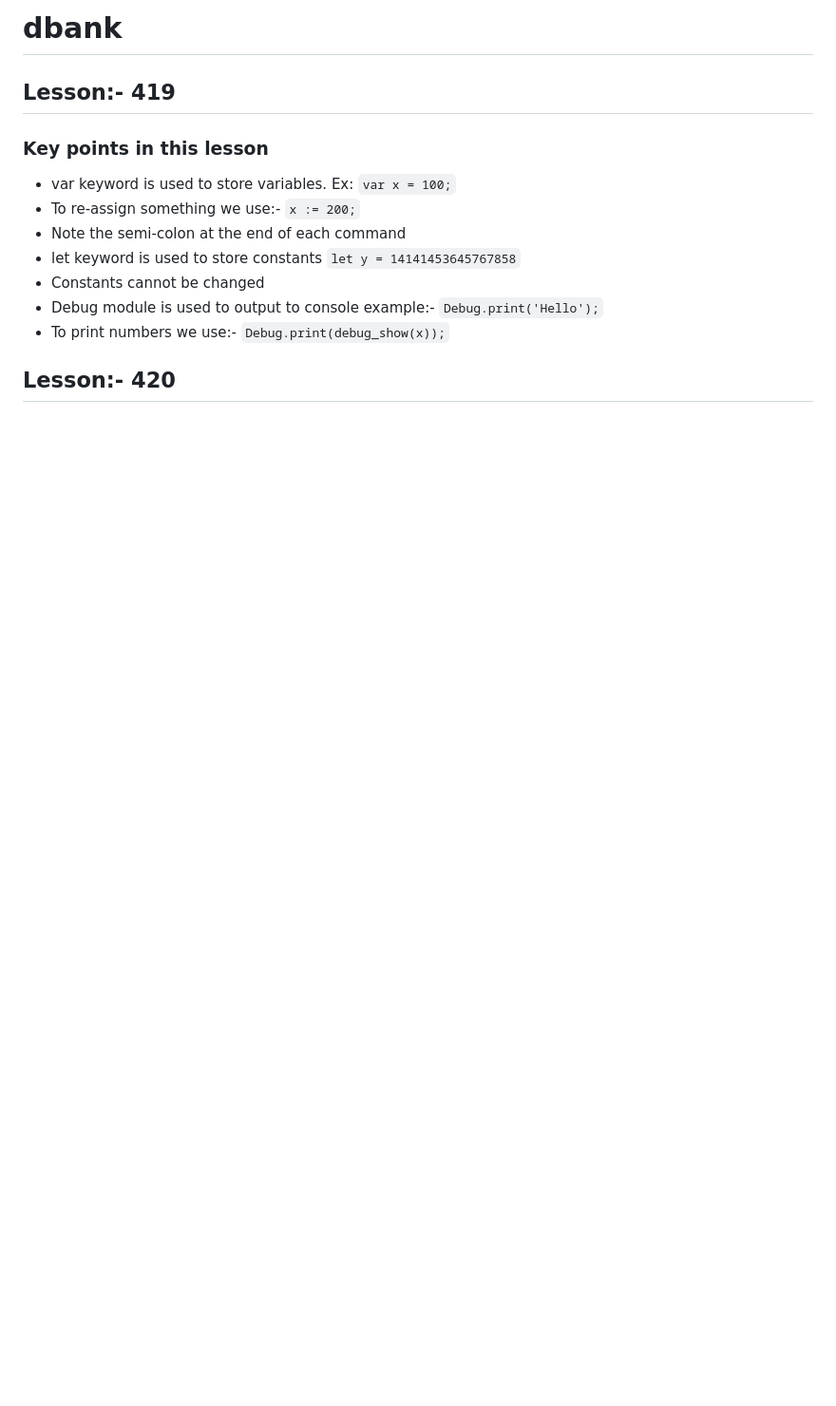
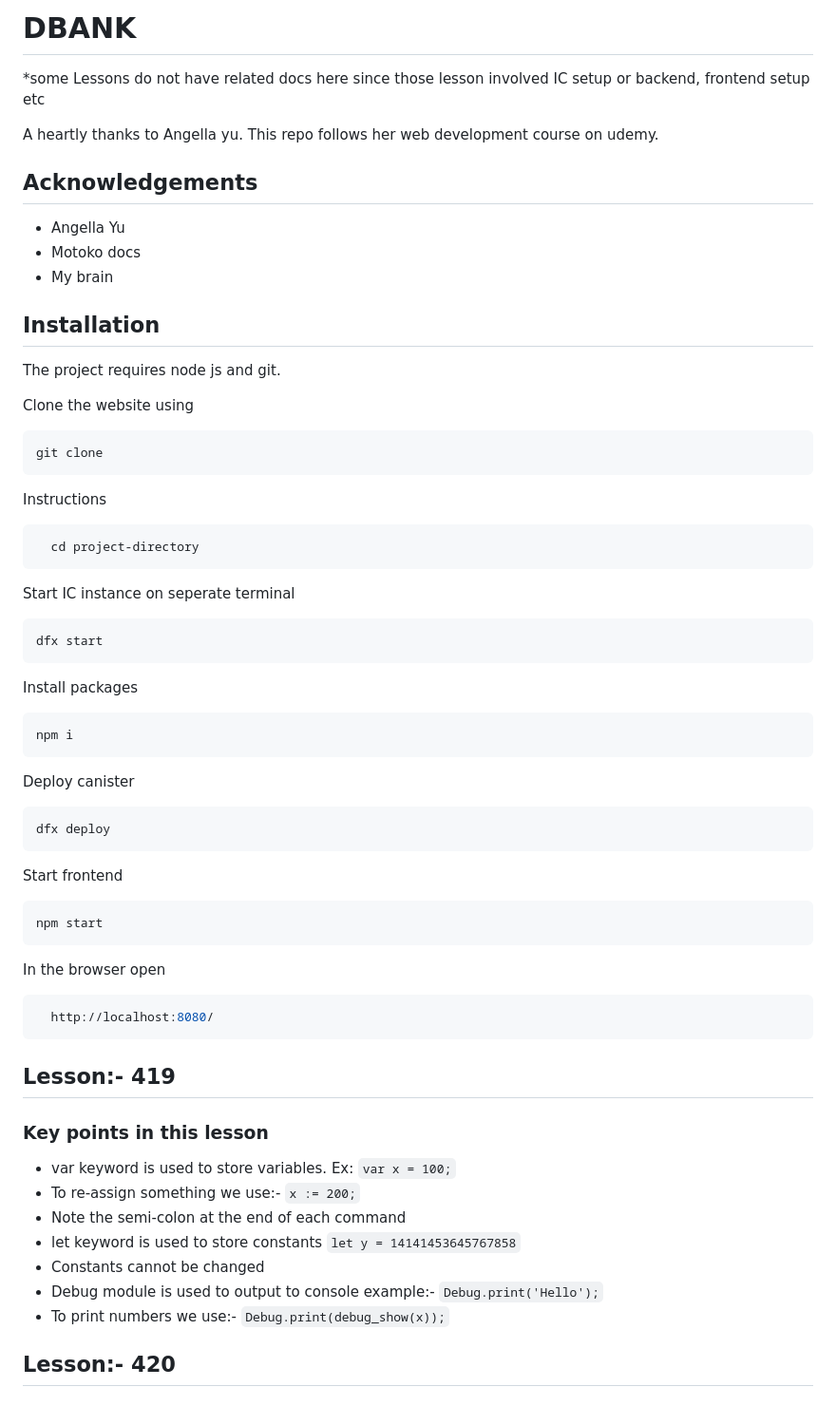
Before and after one commit to sonukuldeep/ICP-dbank, a Markdown page: README.md, the part around the change printed below. Shown: that part at 95% size. Drawn GitHub-style; blank space fills up the shorter version.

Commit message:
final lesson

````diff
--- a/README.md
+++ b/README.md
@@ -1,4 +1,51 @@
-# dbank
+# DBANK
+*some Lessons do not have related docs here since those lesson involved IC setup or backend, frontend setup etc
+
+A heartly thanks to Angella yu. This repo follows her web development course on udemy.
+
+## Acknowledgements
+ - Angella Yu
+ - Motoko docs
+ - My brain
+
+## Installation
+The project requires node js and git.
+
+Clone the website using
+```npm
+git clone
+```
+
+Instructions
+```bash
+  cd project-directory
+```
+
+Start IC instance on seperate terminal
+```bash
+dfx start
+```
+
+Install packages
+```bash
+npm i
+```
+
+Deploy canister
+```bash
+dfx deploy
+```
+
+Start frontend
+```bash
+npm start
+```
+
+In the browser open
+
+```bash
+  http://localhost:8080/
+```
 
 ## Lesson:- 419
 ### Key points in this lesson
````
Also changed, not shown: other parts of README.md (+17 -0 lines).
